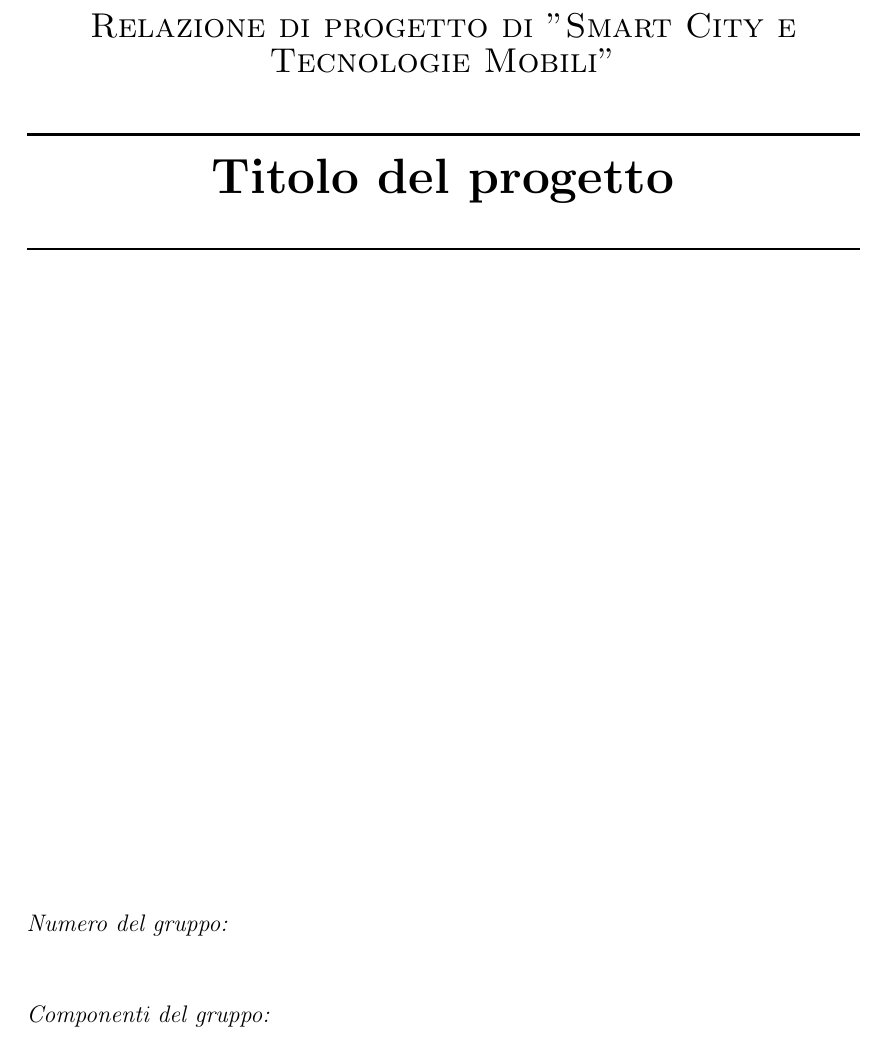
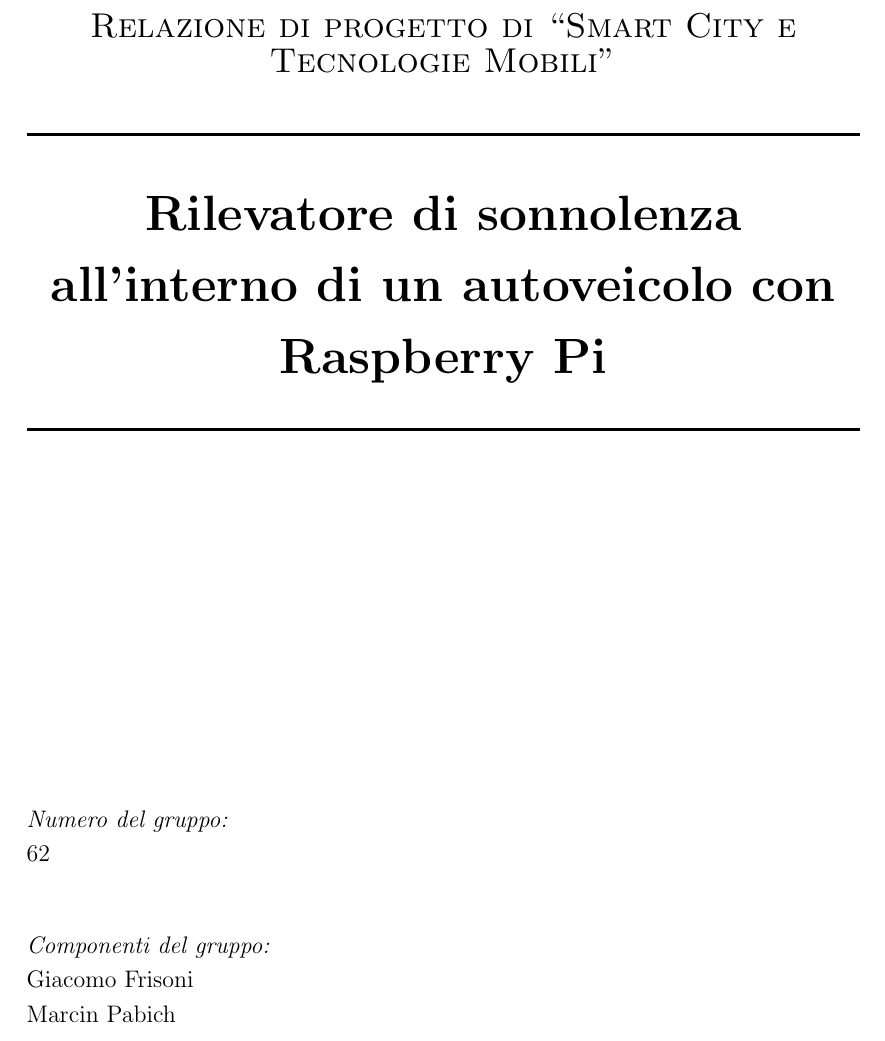
Before and after one commit to GiacomoFrisoni/DrowsinessDetector, a LaTeX document (Relation/DrowsinessDetector_SCTM_Relation.tex): part of page 1 of 13, cut so that both start at the same text. Compiled offline with pdfLaTeX.

Commit message:
Updated title page
Added quote command and fixed title indentation

```diff
--- a/Relation/DrowsinessDetector_SCTM_Relation.tex
+++ b/Relation/DrowsinessDetector_SCTM_Relation.tex
@@ -8,6 +8,10 @@
 \usepackage{graphicx}
 \usepackage{float}
 \usepackage[italian]{babel}
+
+%
+%%%%%%%%%%%%%%%%%%%%%%%%%%%%%%%%%%%%%%%%%comando per la gestione semplificata di quotes
+\newcommand{\quotes}[1]{``#1''}
 
 \linespread{1.2}
 \setlength{\parindent}{0pt}
@@ -24,17 +28,25 @@
 
 \center
 
-\textsc{\Large Relazione di progetto di "Smart City e Tecnologie Mobili"}\\[0.5cm]
+\textsc{\Large Relazione di progetto di \quotes{Smart City e Tecnologie Mobili}}\\[0.5cm]
 
 \HRule \\[0.4cm]
-{ \huge \bfseries Titolo del progetto}\\[0.4cm]
+{
+	\huge \bfseries
+	Rilevatore di sonnolenza\\
+	all'interno di un autoveicolo con\\
+	Raspberry Pi\\[0.4cm]
+}
 \HRule \\[1.5cm]
 
 \vfill
 
 \begin{flushleft}
-\emph{Numero del gruppo:}\\[1cm]
-\emph{Componenti del gruppo:}\\[3cm]
+\emph{Numero del gruppo:}\\
+62\\[1cm]
+\emph{Componenti del gruppo:}\\
+Giacomo Frisoni\\
+Marcin Pabich\\[3cm]
 \end{flushleft}
 
 
```
